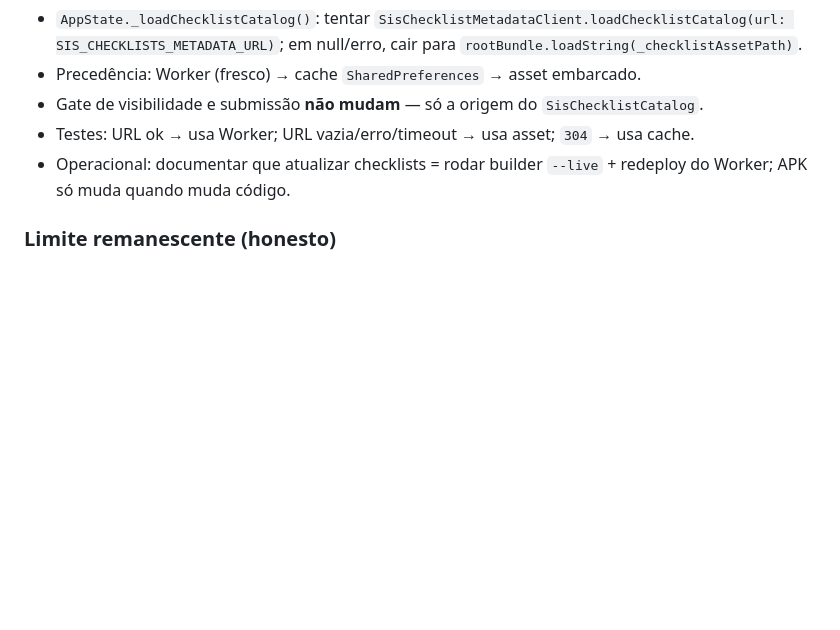
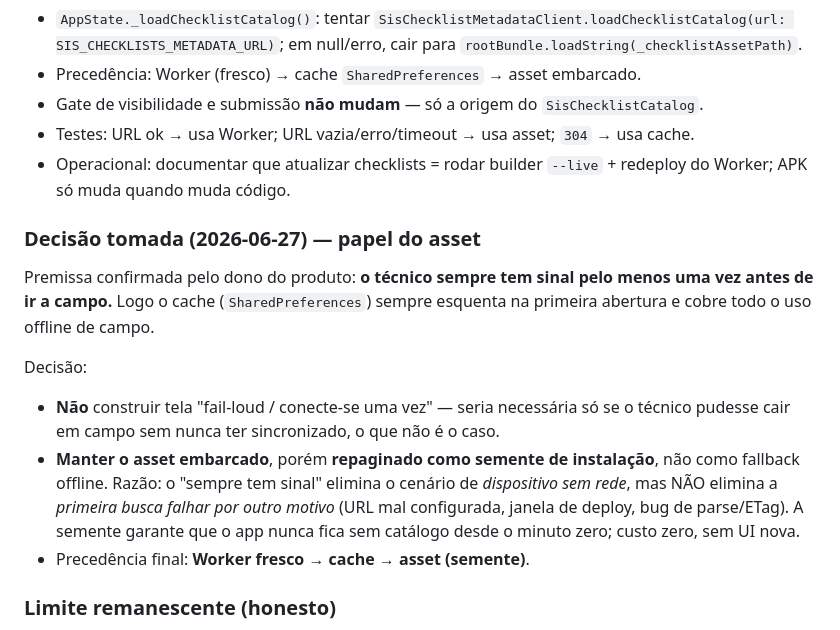
Before and after one commit to jonathanmoletta17/sis-mobile-flutter, a Markdown page: docs/glpi/ARQUITETURA_CHECKLISTS_PONTA_A_PONTA_2026-06-27.md, the part around the change. GitHub-like rendering; blank space fills up the shorter version.

Commit message:
docs(glpi): decisao do papel do asset de checklist (semente, nao fallback offline)
Premissa confirmada: tecnico sempre tem sinal ao menos uma vez antes de campo ->
cache cobre offline. Decisao: sem tela fail-loud; manter asset embarcado como
semente de instalacao (protege contra primeira busca falhar por config/deploy/bug,
nao por falta de rede). Precedencia: Worker fresco -> cache -> asset semente.

Co-Authored-By: Claude Opus 4.8 <noreply@anthropic.com>

```diff
--- a/docs/glpi/ARQUITETURA_CHECKLISTS_PONTA_A_PONTA_2026-06-27.md
+++ b/docs/glpi/ARQUITETURA_CHECKLISTS_PONTA_A_PONTA_2026-06-27.md
@@ -217,6 +217,23 @@ mantendo o asset como rede de segurança offline.** Justificativa:
 - Operacional: documentar que atualizar checklists = rodar builder `--live` + redeploy
   do Worker; APK só muda quando muda código.
 
+### Decisão tomada (2026-06-27) — papel do asset
+
+Premissa confirmada pelo dono do produto: **o técnico sempre tem sinal pelo menos
+uma vez antes de ir a campo.** Logo o cache (`SharedPreferences`) sempre esquenta na
+primeira abertura e cobre todo o uso offline de campo.
+
+Decisão:
+
+- **Não** construir tela "fail-loud / conecte-se uma vez" — seria necessária só se o
+  técnico pudesse cair em campo sem nunca ter sincronizado, o que não é o caso.
+- **Manter o asset embarcado**, porém **repaginado como semente de instalação**, não
+  como fallback offline. Razão: o "sempre tem sinal" elimina o cenário de
+  *dispositivo sem rede*, mas NÃO elimina a *primeira busca falhar por outro motivo*
+  (URL mal configurada, janela de deploy, bug de parse/ETag). A semente garante que o
+  app nunca fica sem catálogo desde o minuto zero; custo zero, sem UI nova.
+- Precedência final: **Worker fresco → cache → asset (semente)**.
+
 ### Limite remanescente (honesto)
 
 `activeFormIds = {48,49,50,51,52}` e `checklistCategoryIds = {147..152}` no builder
```
